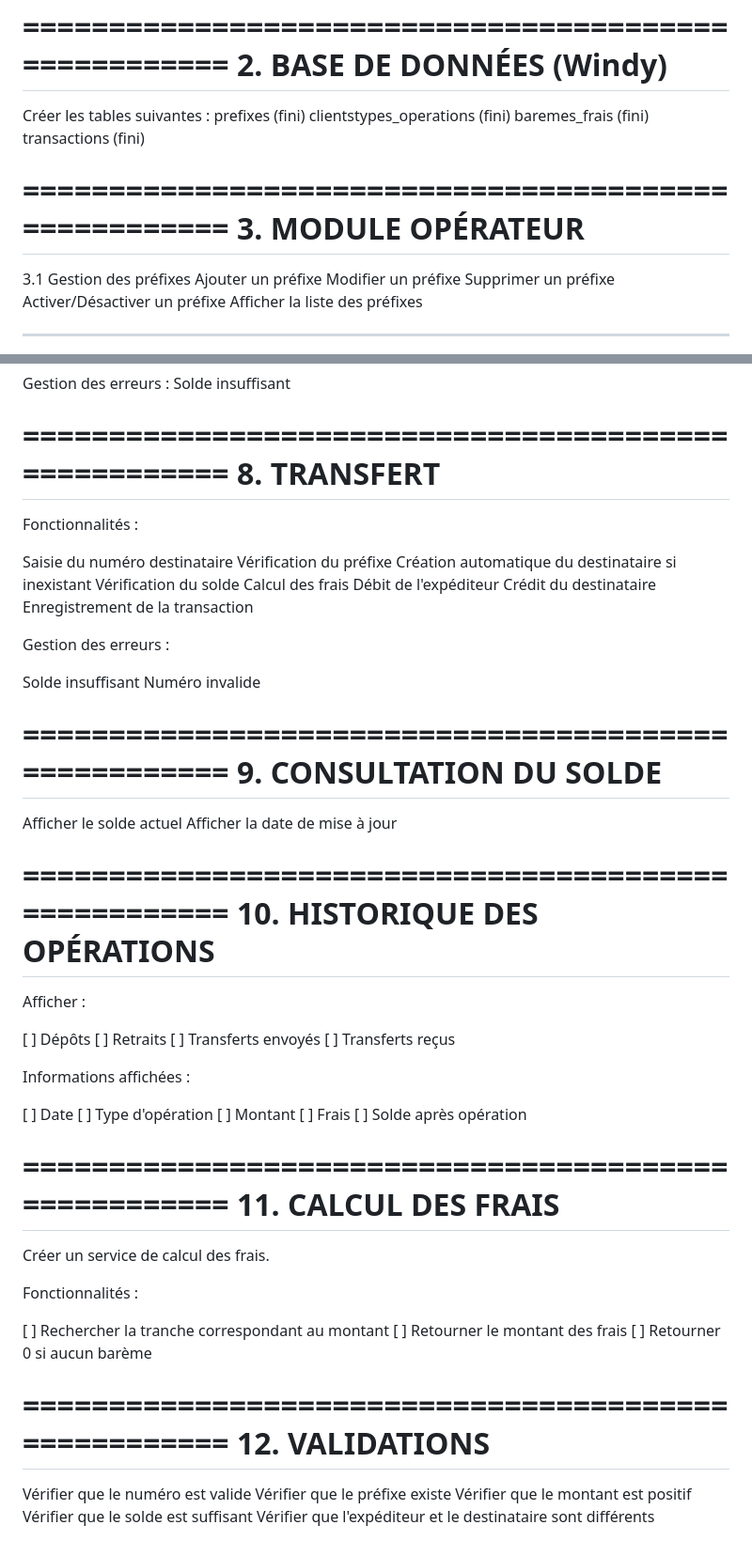
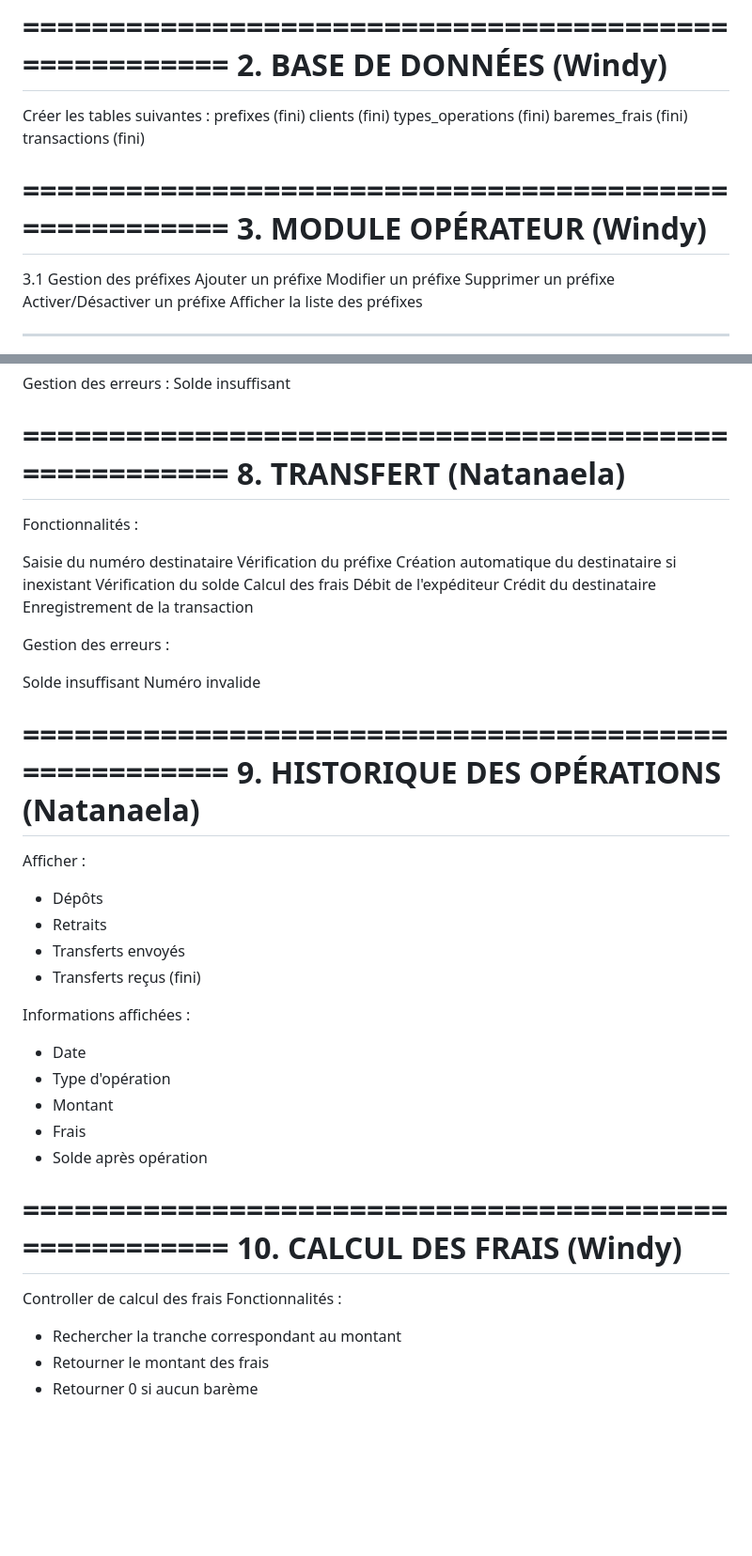
Before and after one commit to Skywalk-08/MobileMoney, a Markdown page: Taches.md, 2 parts joined by grey strips. Shown at 94% size. Drawn GitHub-style; blank space fills up the shorter version.

Commit message:
mise à jour todo

```diff
--- a/Taches.md
+++ b/Taches.md
@@ -17,12 +17,13 @@ TODO - PROJET MOBILE MONEY
 
 Créer les tables suivantes :
 prefixes (fini)
-clientstypes_operations (fini)
+clients (fini)
+types_operations (fini)
 baremes_frais (fini)
 transactions (fini)
 
 =====================================================
-3. MODULE OPÉRATEUR
+3. MODULE OPÉRATEUR (Windy)
 =====================================================
 
 3.1 Gestion des préfixes
@@ -117,7 +118,7 @@ Gestion des erreurs :
 Solde insuffisant
 
 =====================================================
-8. TRANSFERT
+8. TRANSFERT (Natanaela)
 =====================================================
 
 Fonctionnalités :
@@ -137,49 +138,29 @@ Solde insuffisant
 Numéro invalide
 
 =====================================================
-9. CONSULTATION DU SOLDE
-=====================================================
-
-Afficher le solde actuel
-Afficher la date de mise à jour
-
-=====================================================
-10. HISTORIQUE DES OPÉRATIONS
+9. HISTORIQUE DES OPÉRATIONS (Natanaela)
 =====================================================
 
 Afficher :
-
-[ ] Dépôts
-[ ] Retraits
-[ ] Transferts envoyés
-[ ] Transferts reçus
+- Dépôts
+- Retraits
+- Transferts envoyés
+- Transferts reçus
+(fini)
 
 Informations affichées :
-
-[ ] Date
-[ ] Type d'opération
-[ ] Montant
-[ ] Frais
-[ ] Solde après opération
+- Date
+- Type d'opération
+- Montant
+- Frais
+- Solde après opération
 
 =====================================================
-11. CALCUL DES FRAIS
+10. CALCUL DES FRAIS (Windy)
 =====================================================
 
-Créer un service de calcul des frais.
-
+Controller de calcul des frais
 Fonctionnalités :
-
-[ ] Rechercher la tranche correspondant au montant
-[ ] Retourner le montant des frais
-[ ] Retourner 0 si aucun barème
-
-=====================================================
-12. VALIDATIONS
-=====================================================
-
-Vérifier que le numéro est valide
-Vérifier que le préfixe existe
-Vérifier que le montant est positif
-Vérifier que le solde est suffisant
-Vérifier que l'expéditeur et le destinataire sont différents
+- Rechercher la tranche correspondant au montant
+- Retourner le montant des frais
+- Retourner 0 si aucun barème
```
